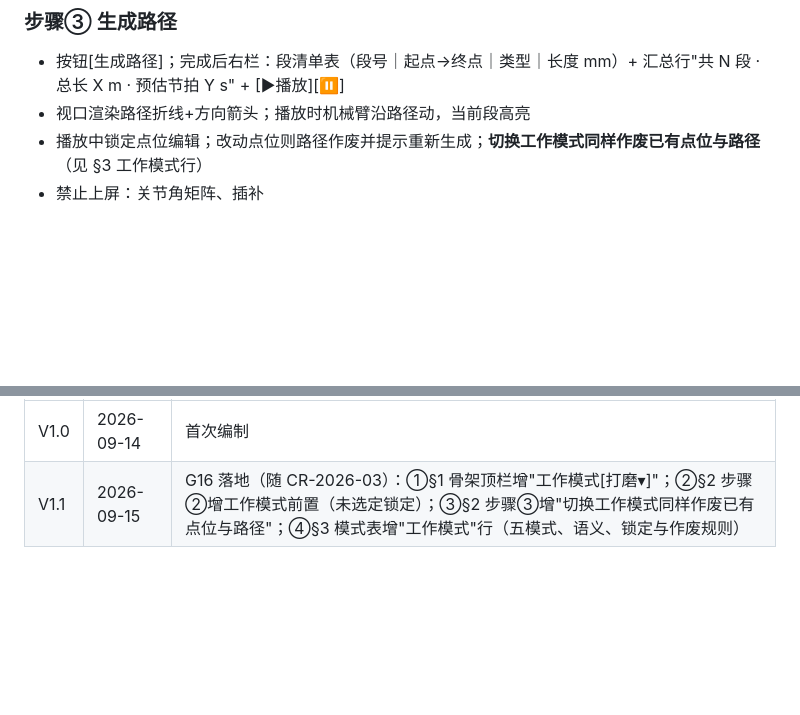
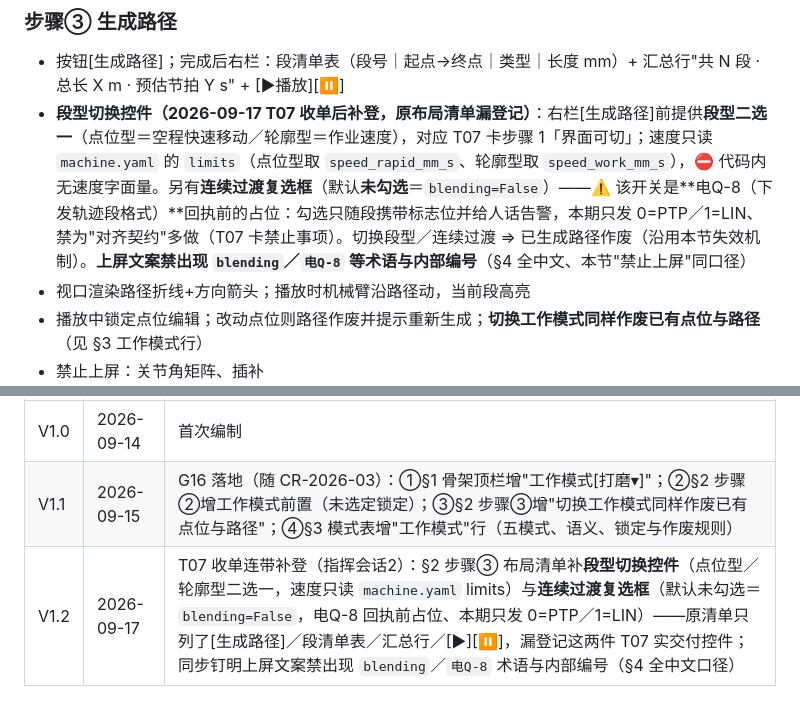
Before and after one commit to vvvlhyvvv-ship-it/mecharm-workbench-docs, a Markdown page: 前端任务包/02_界面设计方案_操作员工作台_V1.0.md, 2 parts joined by grey strips. Drawn GitHub-style; blank space fills up the shorter version.

```diff
--- a/前端任务包/02_界面设计方案_操作员工作台_V1.0.md
+++ b/前端任务包/02_界面设计方案_操作员工作台_V1.0.md
@@ -43,6 +43,7 @@
 
 ### 步骤③ 生成路径
 - 按钮[生成路径]；完成后右栏：段清单表（段号｜起点→终点｜类型｜长度 mm）+ 汇总行"共 N 段 · 总长 X m · 预估节拍 Y s" + [▶播放][⏸]
+- **段型切换控件（2026-09-17 T07 收单后补登，原布局清单漏登记）**：右栏[生成路径]前提供**段型二选一**（点位型＝空程快速移动／轮廓型＝作业速度），对应 T07 卡步骤 1「界面可切」；速度只读 `machine.yaml` 的 `limits`（点位型取 `speed_rapid_mm_s`、轮廓型取 `speed_work_mm_s`），⛔ 代码内无速度字面量。另有**连续过渡复选框**（默认**未勾选**＝`blending=False`）——⚠️ 该开关是**电Q-8（下发轨迹段格式）**回执前的占位：勾选只随段携带标志位并给人话告警，本期只发 0=PTP／1=LIN、禁为"对齐契约"多做（T07 卡禁止事项）。切换段型／连续过渡 ⇒ 已生成路径作废（沿用本节失效机制）。**上屏文案禁出现 `blending`／`电Q-8` 等术语与内部编号**（§4 全中文、本节"禁止上屏"同口径）
 - 视口渲染路径折线+方向箭头；播放时机械臂沿路径动，当前段高亮
 - 播放中锁定点位编辑；改动点位则路径作废并提示重新生成；**切换工作模式同样作废已有点位与路径**（见 §3 工作模式行）
 - 禁止上屏：关节角矩阵、插补
@@ -87,3 +88,4 @@
 |---|---|---|
 | V1.0 | 2026-09-14 | 首次编制 |
 | V1.1 | 2026-09-15 | G16 落地（随 CR-2026-03）：①§1 骨架顶栏增"工作模式[打磨▾]"；②§2 步骤②增工作模式前置（未选定锁定）；③§2 步骤③增"切换工作模式同样作废已有点位与路径"；④§3 模式表增"工作模式"行（五模式、语义、锁定与作废规则） |
+| V1.2 | 2026-09-17 | T07 收单连带补登（指挥会话2）：§2 步骤③ 布局清单补**段型切换控件**（点位型／轮廓型二选一，速度只读 `machine.yaml` limits）与**连续过渡复选框**（默认未勾选＝`blending=False`，电Q-8 回执前占位、本期只发 0=PTP／1=LIN）——原清单只列了[生成路径]／段清单表／汇总行／[▶][⏸]，漏登记这两件 T07 实交付控件；同步钉明上屏文案禁出现 `blending`／`电Q-8` 术语与内部编号（§4 全中文口径） |
```
Also changed, not shown: 前端任务包/Tasks/T07_路径生成与动画.md (+5 -0 lines).
